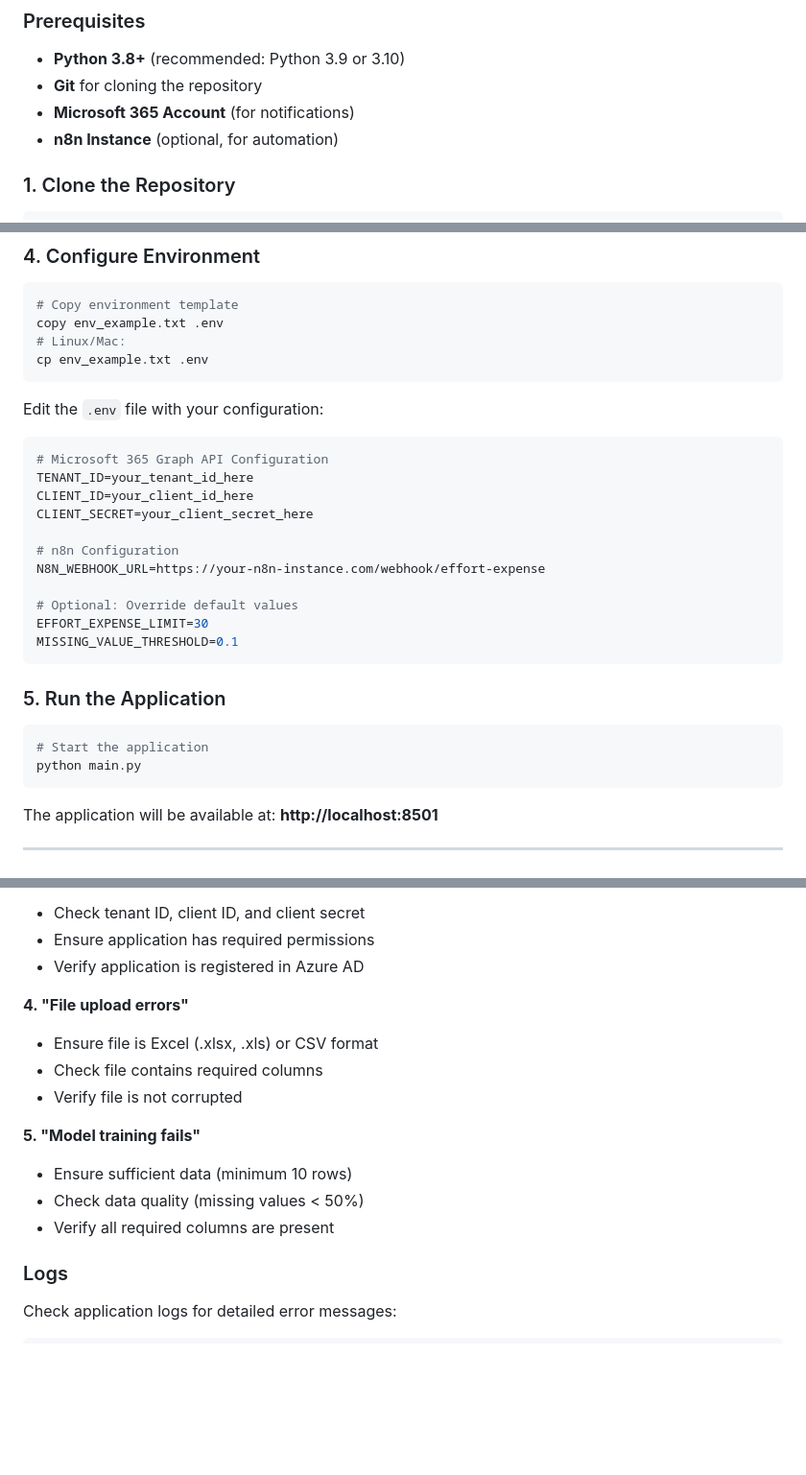
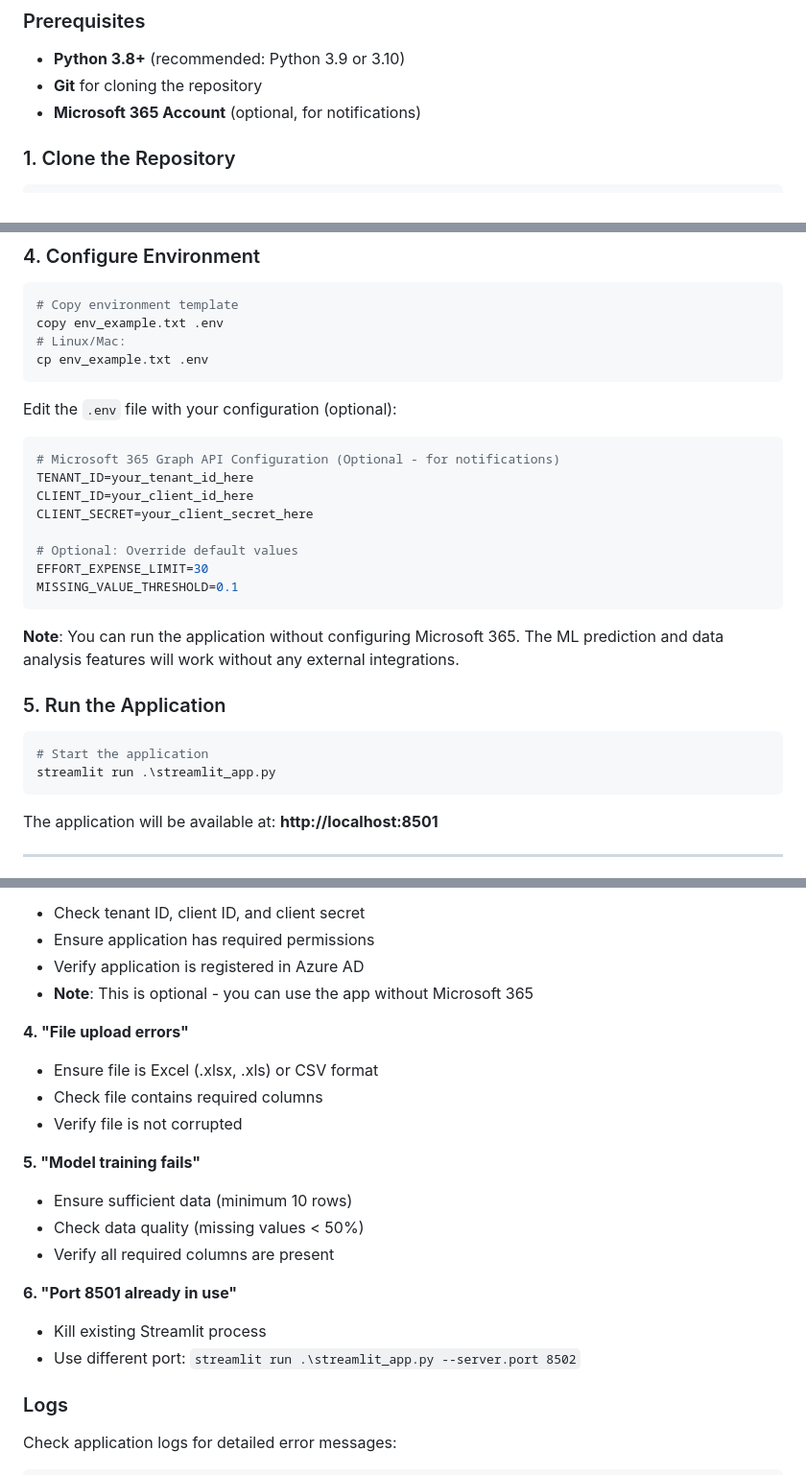
Before and after one commit to ikiru1372k2/tech_interupt_final_project, a Markdown page: README.md, 3 parts joined by grey strips. Shown: that part at 96% size. Drawn GitHub-style; blank space fills up the shorter version.

````diff
--- a/README.md
+++ b/README.md
@@ -13,8 +13,7 @@ An intelligent data processing platform that uses machine learning to predict ef
 
 - **Python 3.8+** (recommended: Python 3.9 or 3.10)
 - **Git** for cloning the repository
-- **Microsoft 365 Account** (for notifications)
-- **n8n Instance** (optional, for automation)
+- **Microsoft 365 Account** (optional, for notifications)
 
 ### 1. Clone the Repository
 
@@ -55,27 +54,26 @@ copy env_example.txt .env
 cp env_example.txt .env
 ```
 
-Edit the `.env` file with your configuration:
+Edit the `.env` file with your configuration (optional):
 
 ```env
-# Microsoft 365 Graph API Configuration
+# Microsoft 365 Graph API Configuration (Optional - for notifications)
 TENANT_ID=your_tenant_id_here
 CLIENT_ID=your_client_id_here
 CLIENT_SECRET=your_client_secret_here
-
-# n8n Configuration
-N8N_WEBHOOK_URL=https://your-n8n-instance.com/webhook/effort-expense
 
 # Optional: Override default values
 EFFORT_EXPENSE_LIMIT=30
 MISSING_VALUE_THRESHOLD=0.1
 ```
 
+**Note**: You can run the application without configuring Microsoft 365. The ML prediction and data analysis features will work without any external integrations.
+
 ### 5. Run the Application
 
 ```bash
 # Start the application
-python main.py
+streamlit run .\streamlit_app.py
 ```
 
 The application will be available at: **http://localhost:8501**
@@ -398,6 +386,7 @@ lsof -ti:8501 | xargs kill -9
 - Check tenant ID, client ID, and client secret
 - Ensure application has required permissions
 - Verify application is registered in Azure AD
+- **Note**: This is optional - you can use the app without Microsoft 365
 
 **4. "File upload errors"**
 - Ensure file is Excel (.xlsx, .xls) or CSV format
@@ -408,6 +397,10 @@ lsof -ti:8501 | xargs kill -9
 - Ensure sufficient data (minimum 10 rows)
 - Check data quality (missing values < 50%)
 - Verify all required columns are present
+
+**6. "Port 8501 already in use"**
+- Kill existing Streamlit process
+- Use different port: `streamlit run .\streamlit_app.py --server.port 8502`
 
 ### Logs
 
````
Also changed, not shown: other parts of README.md (+17 -27 lines).
